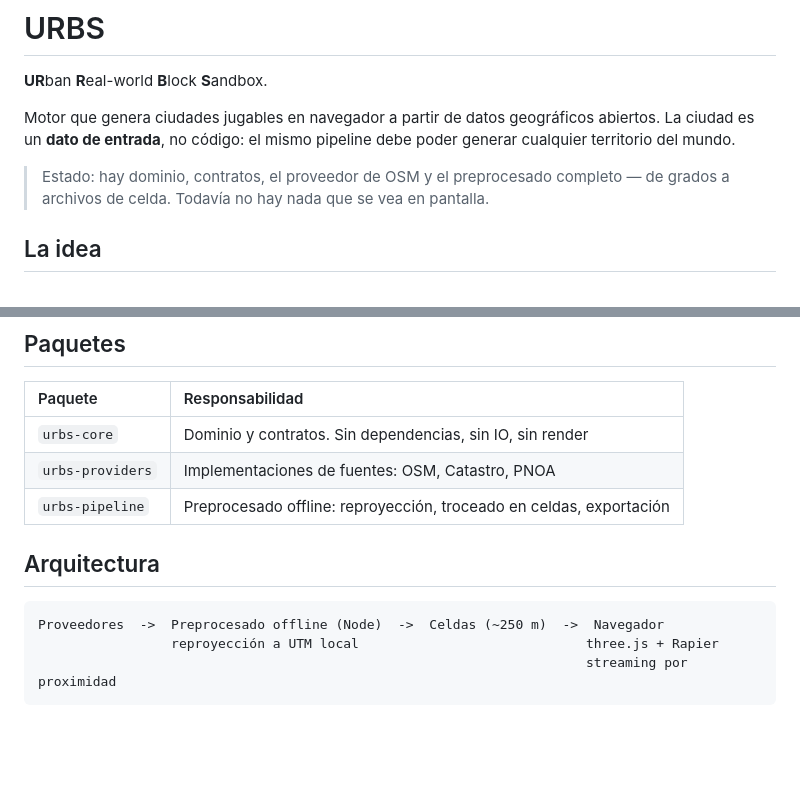
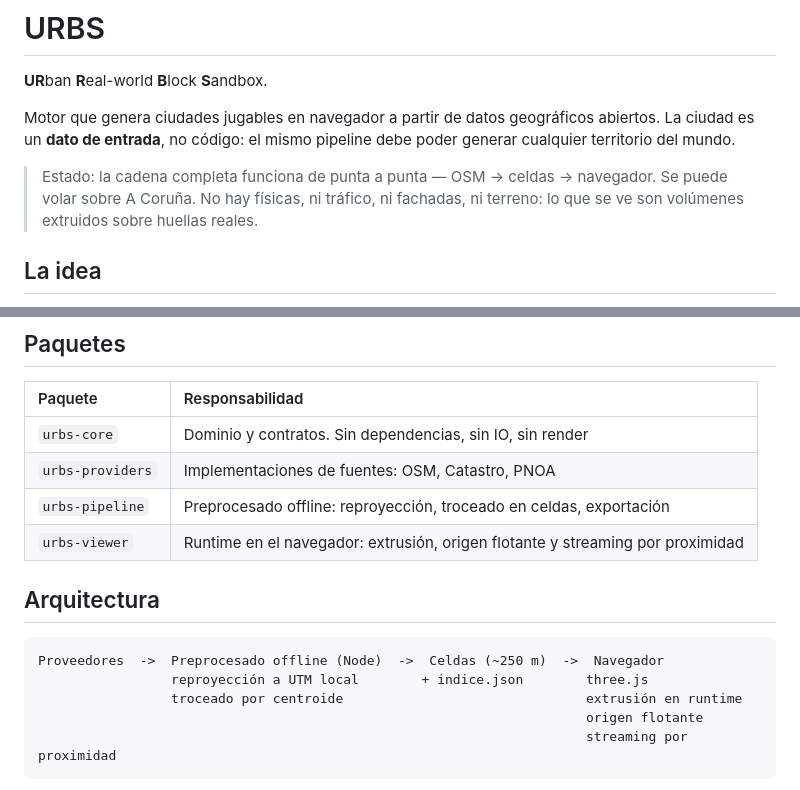
Before and after one commit to raulfg/urbs, a Markdown page: README.md, 2 parts joined by grey strips. Drawn GitHub-style; blank space fills up the shorter version.

````diff
--- a/README.md
+++ b/README.md
@@ -4,7 +4,7 @@
 
 Motor que genera ciudades jugables en navegador a partir de datos geográficos abiertos. La ciudad es un **dato de entrada**, no código: el mismo pipeline debe poder generar cualquier territorio del mundo.
 
-> Estado: hay dominio, contratos, el proveedor de OSM y el preprocesado completo — de grados a archivos de celda. Todavía no hay nada que se vea en pantalla.
+> Estado: la cadena completa funciona de punta a punta — OSM → celdas → navegador. Se puede volar sobre A Coruña. No hay físicas, ni tráfico, ni fachadas, ni terreno: lo que se ve son volúmenes extruidos sobre huellas reales.
 
 ## La idea
 
@@ -51,12 +51,15 @@ Una altura medida y una estimada valen lo mismo para extruir, pero no valen lo m
 | `urbs-core` | Dominio y contratos. Sin dependencias, sin IO, sin render |
 | `urbs-providers` | Implementaciones de fuentes: OSM, Catastro, PNOA |
 | `urbs-pipeline` | Preprocesado offline: reproyección, troceado en celdas, exportación |
+| `urbs-viewer` | Runtime en el navegador: extrusión, origen flotante y streaming por proximidad |
 
 ## Arquitectura
 
 ```
 Proveedores  ->  Preprocesado offline (Node)  ->  Celdas (~250 m)  ->  Navegador
-                 reproyección a UTM local                             three.js + Rapier
+                 reproyección a UTM local        + indice.json        three.js
+                 troceado por centroide                               extrusión en runtime
+                                                                      origen flotante
                                                                       streaming por proximidad
 ```
 
````
Also changed, not shown: other parts of README.md (+52 -0 lines).
